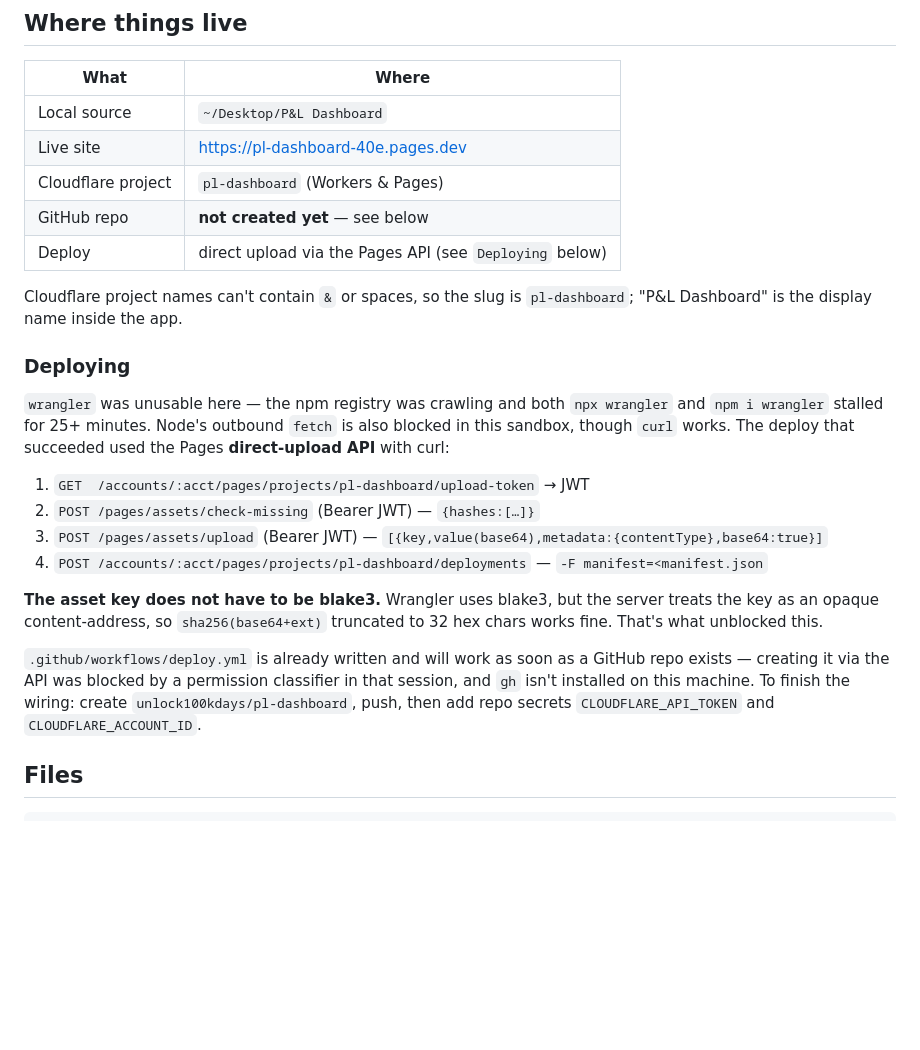
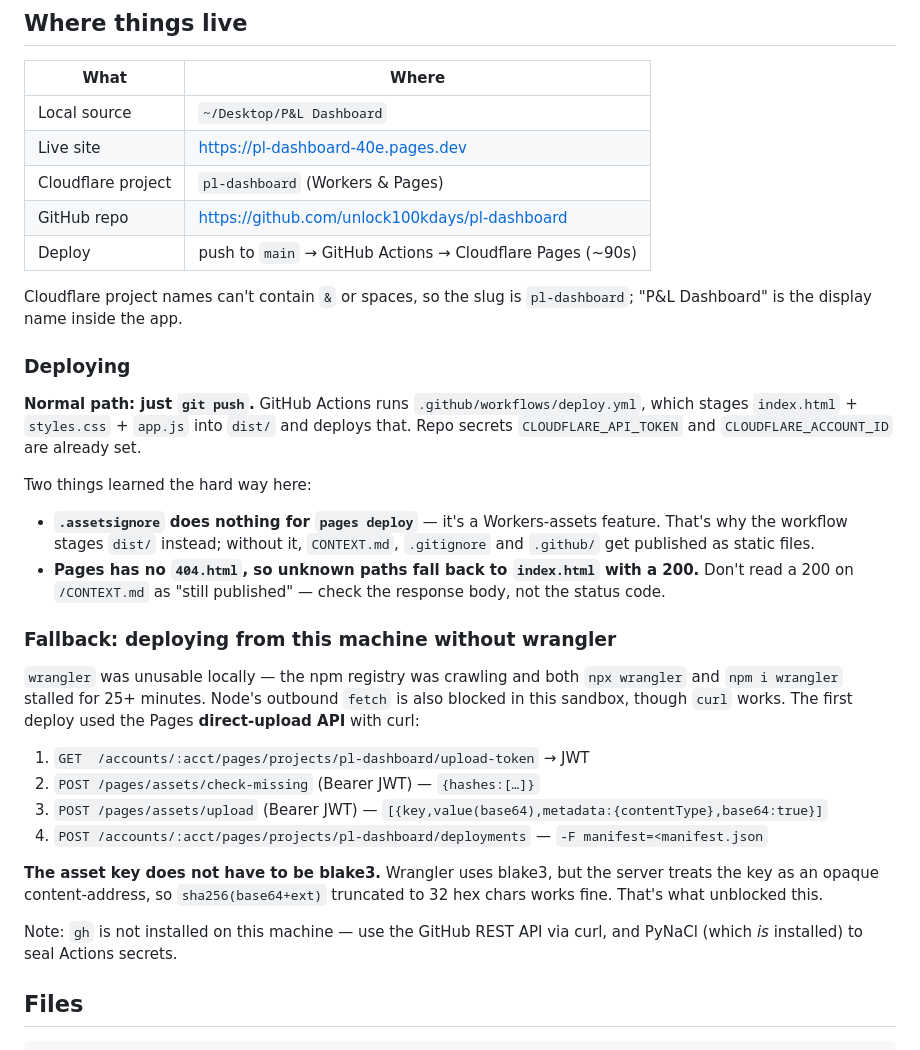
Before and after one commit to unlock100kdays/pl-dashboard, a Markdown page: CONTEXT.md, the part around the change. Drawn GitHub-style; blank space fills up the shorter version.

Commit message:
Update project notes now that GitHub auto-deploy is live
Co-Authored-By: Claude Opus 5 <noreply@anthropic.com>

```diff
--- a/CONTEXT.md
+++ b/CONTEXT.md
@@ -21,18 +21,33 @@ calls. Loading it on a different browser or device shows a fresh dashboard.
 | Local source | `~/Desktop/P&L Dashboard` |
 | Live site | https://pl-dashboard-40e.pages.dev |
 | Cloudflare project | `pl-dashboard` (Workers & Pages) |
-| GitHub repo | **not created yet** — see below |
-| Deploy | direct upload via the Pages API (see `Deploying` below) |
+| GitHub repo | https://github.com/unlock100kdays/pl-dashboard |
+| Deploy | push to `main` → GitHub Actions → Cloudflare Pages (~90s) |
 
 Cloudflare project names can't contain `&` or spaces, so the slug is
 `pl-dashboard`; "P&L Dashboard" is the display name inside the app.
 
 ### Deploying
 
-`wrangler` was unusable here — the npm registry was crawling and both
+**Normal path: just `git push`.** GitHub Actions runs
+`.github/workflows/deploy.yml`, which stages `index.html` + `styles.css` +
+`app.js` into `dist/` and deploys that. Repo secrets `CLOUDFLARE_API_TOKEN` and
+`CLOUDFLARE_ACCOUNT_ID` are already set.
+
+Two things learned the hard way here:
+- **`.assetsignore` does nothing for `pages deploy`** — it's a Workers-assets
+  feature. That's why the workflow stages `dist/` instead; without it,
+  `CONTEXT.md`, `.gitignore` and `.github/` get published as static files.
+- **Pages has no `404.html`, so unknown paths fall back to `index.html` with a
+  200.** Don't read a 200 on `/CONTEXT.md` as "still published" — check the
+  response body, not the status code.
+
+### Fallback: deploying from this machine without wrangler
+
+`wrangler` was unusable locally — the npm registry was crawling and both
 `npx wrangler` and `npm i wrangler` stalled for 25+ minutes. Node's outbound
-`fetch` is also blocked in this sandbox, though `curl` works. The deploy that
-succeeded used the Pages **direct-upload API** with curl:
+`fetch` is also blocked in this sandbox, though `curl` works. The first deploy
+used the Pages **direct-upload API** with curl:
 
 1. `GET  /accounts/:acct/pages/projects/pl-dashboard/upload-token` → JWT
 2. `POST /pages/assets/check-missing`  (Bearer JWT) — `{hashes:[…]}`
@@ -43,11 +58,8 @@ succeeded used the Pages **direct-upload API** with curl:
 server treats the key as an opaque content-address, so `sha256(base64+ext)`
 truncated to 32 hex chars works fine. That's what unblocked this.
 
-`.github/workflows/deploy.yml` is already written and will work as soon as a
-GitHub repo exists — creating it via the API was blocked by a permission
-classifier in that session, and `gh` isn't installed on this machine. To finish
-the wiring: create `unlock100kdays/pl-dashboard`, push, then add repo secrets
-`CLOUDFLARE_API_TOKEN` and `CLOUDFLARE_ACCOUNT_ID`.
+Note: `gh` is not installed on this machine — use the GitHub REST API via curl,
+and PyNaCl (which *is* installed) to seal Actions secrets.
 
 ## Files
 
```
